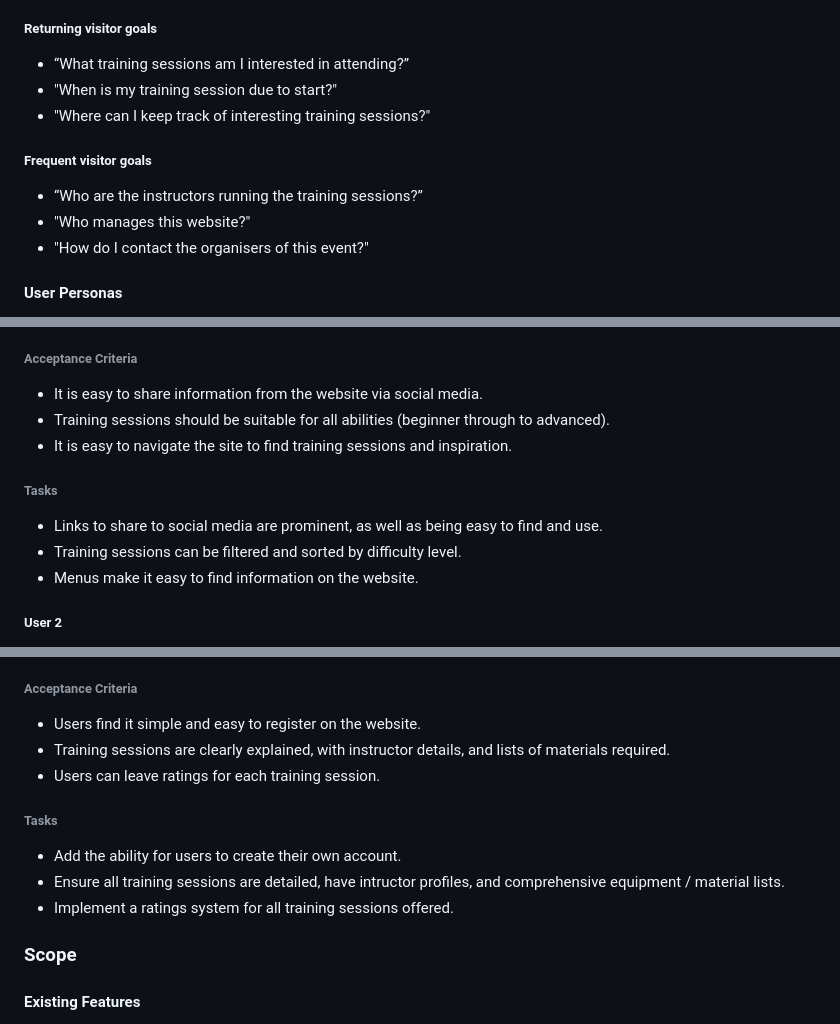
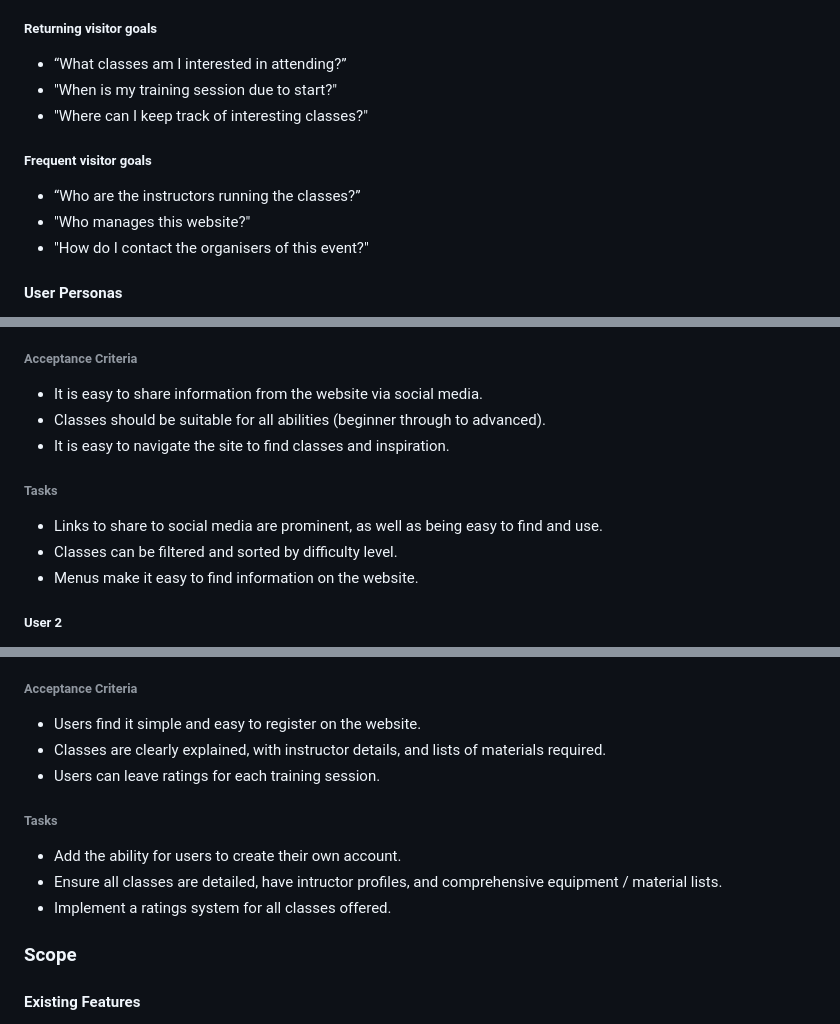
Before and after one commit to dvfrancis/craftr, a Markdown page: README.md, 3 parts joined by grey strips. Drawn GitHub-style.

Commit message:
docs: update README.md

```diff
--- a/README.md
+++ b/README.md
@@ -109,13 +109,13 @@ The [live site] is hosted by Heroku.
 
 ##### Returning visitor goals
 
-- “What training sessions am I interested in attending?”
+- “What classes am I interested in attending?”
 - "When is my training session due to start?"
-- "Where can I keep track of interesting training sessions?"
+- "Where can I keep track of interesting classes?"
 
 ##### Frequent visitor goals
 
-- “Who are the instructors running the training sessions?”
+- “Who are the instructors running the classes?”
 - "Who manages this website?"
 - "How do I contact the organisers of this event?"
 
@@ -134,13 +134,13 @@ The website is designed to appeal to all demographics, but the following persona
 ###### Acceptance Criteria
 
 - It is easy to share information from the website via social media.
-- Training sessions should be suitable for all abilities (beginner through to advanced).
-- It is easy to navigate the site to find training sessions and inspiration.
+- Classes should be suitable for all abilities (beginner through to advanced).
+- It is easy to navigate the site to find classes and inspiration.
 
 ###### Tasks
 
 - Links to share to social media are prominent, as well as being easy to find and use.
-- Training sessions can be filtered and sorted by difficulty level.
+- Classes can be filtered and sorted by difficulty level.
 - Menus make it easy to find information on the website.
 
 ##### User 2
@@ -166,14 +166,14 @@ The website is designed to appeal to all demographics, but the following persona
 ###### Acceptance Criteria
 
 - Users find it simple and easy to register on the website.
-- Training sessions are clearly explained, with instructor details, and lists of materials required.
+- Classes are clearly explained, with instructor details, and lists of materials required.
 - Users can leave ratings for each training session.
 
 ###### Tasks
 
 - Add the ability for users to create their own account.
-- Ensure all training sessions are detailed, have intructor profiles, and comprehensive equipment / material lists.
-- Implement a ratings system for all training sessions offered.
+- Ensure all classes are detailed, have intructor profiles, and comprehensive equipment / material lists.
+- Implement a ratings system for all classes offered.
 
 ### Scope
 
```
Also changed, not shown: other parts of README.md (+3 -3 lines).
